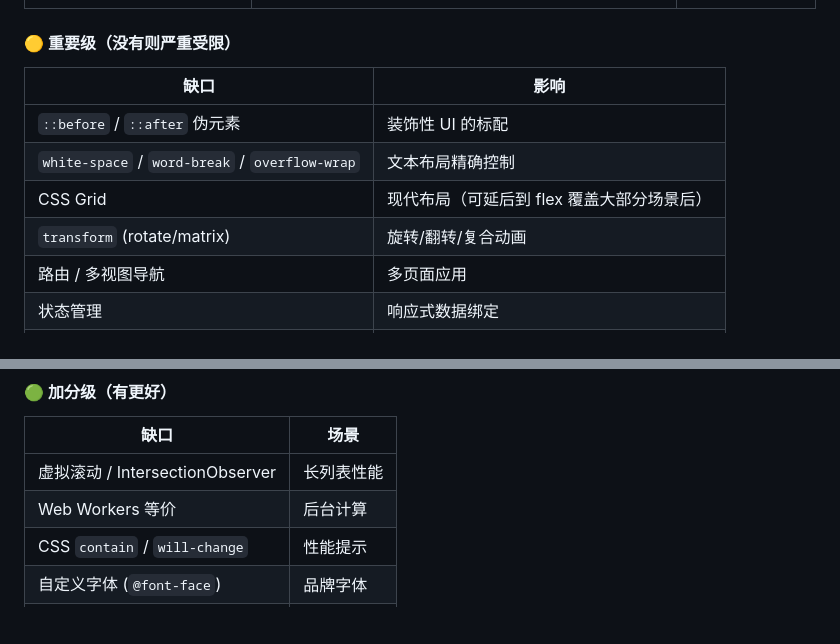
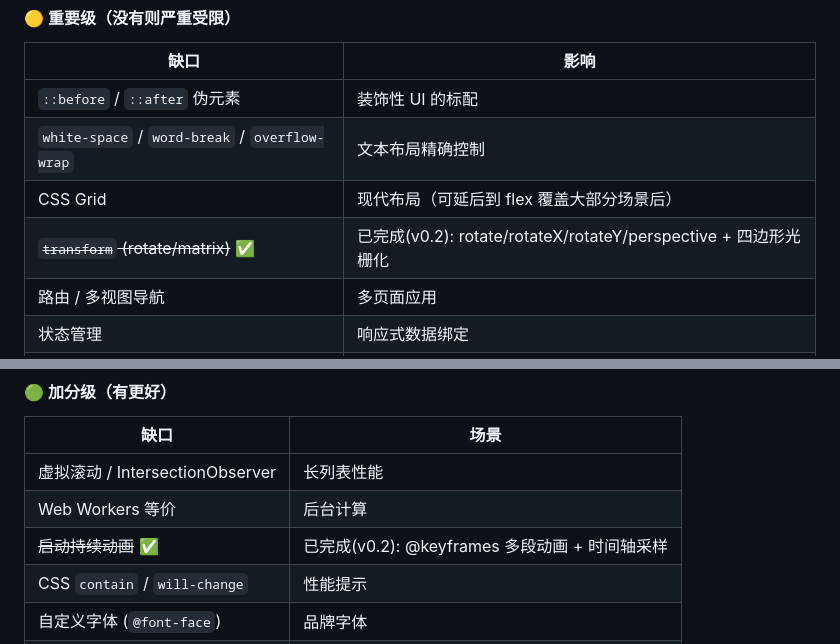
Before and after one commit to asdshuaishuai/html-native, a Markdown page: docs/roadmap.md, 2 parts joined by grey strips. Rendered like a GitHub page; blank space fills up the shorter version.

```diff
--- a/docs/roadmap.md
+++ b/docs/roadmap.md
@@ -45,7 +45,7 @@
 | `::before` / `::after` 伪元素 | 装饰性 UI 的标配 |
 | `white-space` / `word-break` / `overflow-wrap` | 文本布局精确控制 |
 | CSS Grid | 现代布局（可延后到 flex 覆盖大部分场景后） |
-| `transform` (rotate/matrix) | 旋转/翻转/复合动画 |
+| ~~`transform` (rotate/matrix)~~ ✅ | 已完成(v0.2): rotate/rotateX/rotateY/perspective + 四边形光栅化 |
 | 路由 / 多视图导航 | 多页面应用 |
 | 状态管理 | 响应式数据绑定 |
 | 背景图片 | 视觉设计 |
@@ -59,6 +59,7 @@
 |---|---|
 | 虚拟滚动 / IntersectionObserver | 长列表性能 |
 | Web Workers 等价 | 后台计算 |
+| ~~启动持续动画~~ ✅ | 已完成(v0.2): @keyframes 多段动画 + 时间轴采样 |
 | CSS `contain` / `will-change` | 性能提示 |
 | 自定义字体 (`@font-face`) | 品牌字体 |
 | 触摸事件 | 移动端 |
```
Also changed, not shown: README.md (+6 -0 lines).
